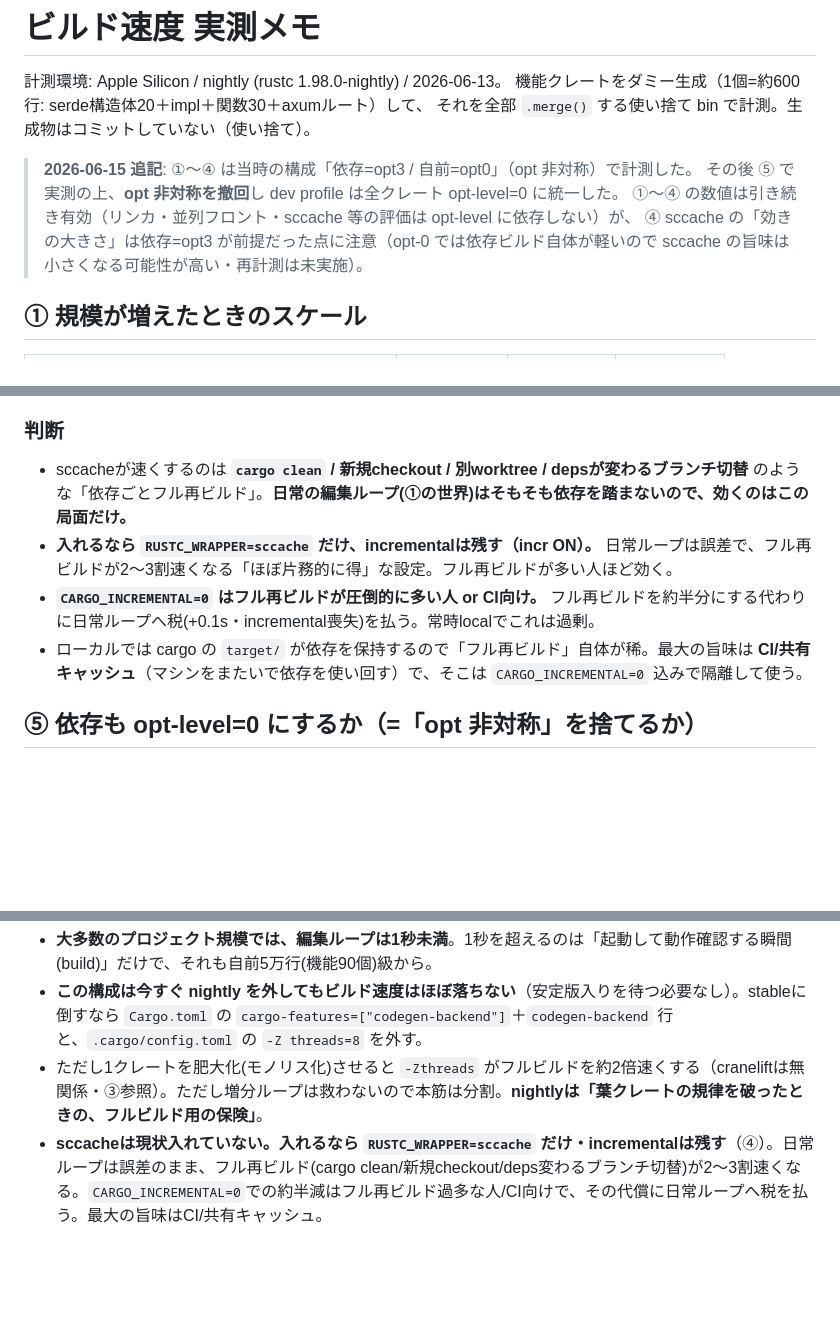
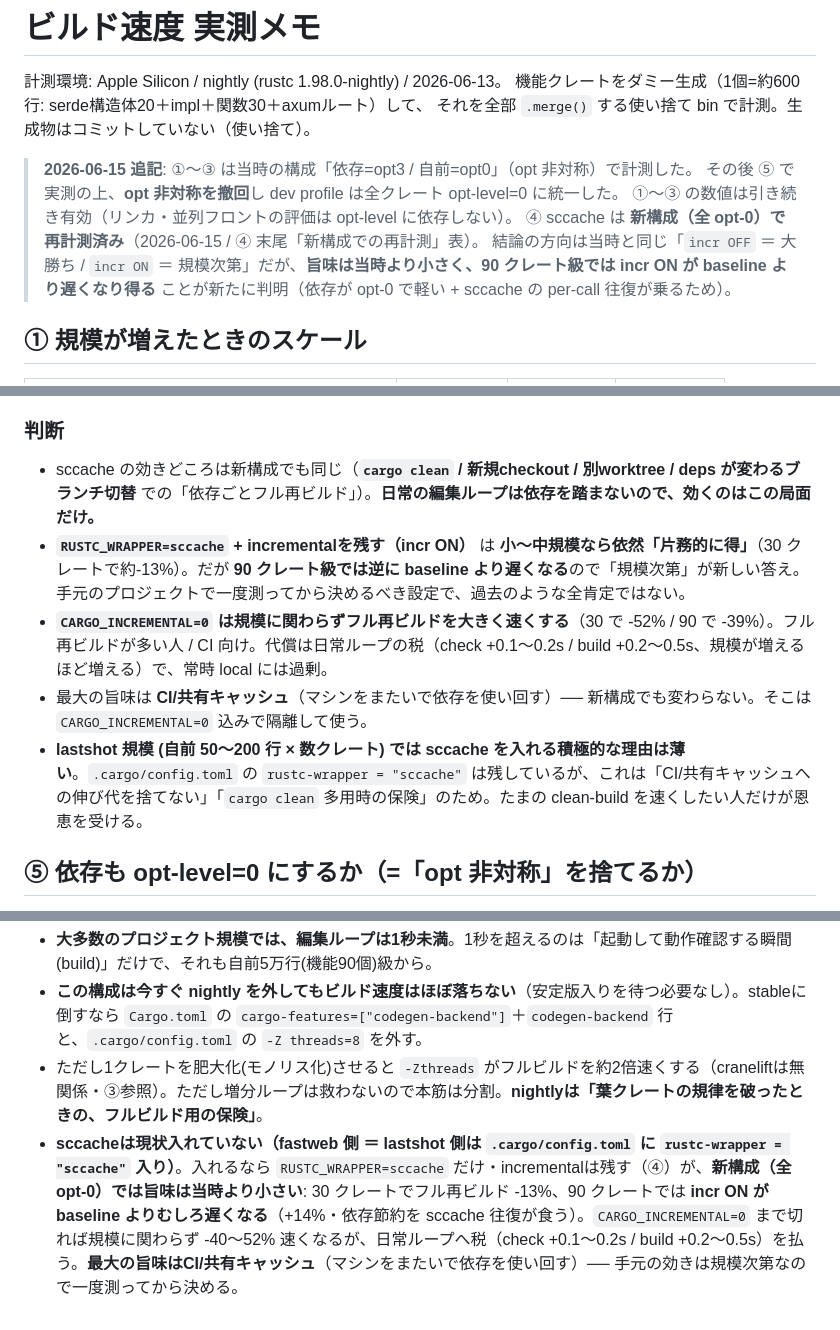
Before and after one commit to daijinload/eikodan, a Markdown page: fastweb/BENCHMARK.md, 3 parts joined by grey strips. Drawn GitHub-style; blank space fills up the shorter version.

```diff
--- a/fastweb/BENCHMARK.md
+++ b/fastweb/BENCHMARK.md
@@ -4,11 +4,12 @@
 機能クレートをダミー生成（1個=約600行: serde構造体20＋impl＋関数30＋axumルート）して、
 それを全部 `.merge()` する使い捨て bin で計測。生成物はコミットしていない（使い捨て）。
 
-> **2026-06-15 追記**: ①〜④ は当時の構成「依存=opt3 / 自前=opt0」（opt 非対称）で計測した。
+> **2026-06-15 追記**: ①〜③ は当時の構成「依存=opt3 / 自前=opt0」（opt 非対称）で計測した。
 > その後 ⑤ で実測の上、**opt 非対称を撤回**し dev profile は全クレート opt-level=0 に統一した。
-> ①〜④ の数値は引き続き有効（リンカ・並列フロント・sccache 等の評価は opt-level に依存しない）が、
-> ④ sccache の「効きの大きさ」は依存=opt3 が前提だった点に注意（opt-0 では依存ビルド自体が軽いので
-> sccache の旨味は小さくなる可能性が高い・再計測は未実施）。
+> ①〜③ の数値は引き続き有効（リンカ・並列フロントの評価は opt-level に依存しない）。
+> ④ sccache は **新構成（全 opt-0）で再計測済み**（2026-06-15 / ④ 末尾「新構成での再計測」表）。
+> 結論の方向は当時と同じ「`incr OFF` ＝ 大勝ち / `incr ON` ＝ 規模次第」だが、**旨味は当時より小さく、90 クレート級では
+> incr ON が baseline より遅くなり得る** ことが新たに判明（依存が opt-0 で軽い + sccache の per-call 往復が乗るため）。
 
 ## ① 規模が増えたときのスケール
 
@@ -113,9 +150,10 @@ sccache は `RUSTC_WRAPPER` で挟むのでビルドフラグ(lld / cranelift /
 ### 判断
 
-- sccacheが速くするのは **`cargo clean` / 新規checkout / 別worktree / depsが変わるブランチ切替** のような「依存ごとフル再ビルド」。**日常の編集ループ(①の世界)はそもそも依存を踏まないので、効くのはこの局面だけ。**
-- **入れるなら `RUSTC_WRAPPER=sccache` だけ、incrementalは残す（incr ON）。** 日常ループは誤差で、フル再ビルドが2〜3割速くなる「ほぼ片務的に得」な設定。フル再ビルドが多い人ほど効く。
-- **`CARGO_INCREMENTAL=0` はフル再ビルドが圧倒的に多い人 or CI向け。** フル再ビルドを約半分にする代わりに日常ループへ税(+0.1s・incremental喪失)を払う。常時localでこれは過剰。
-- ローカルでは cargo の `target/` が依存を保持するので「フル再ビルド」自体が稀。最大の旨味は **CI/共有キャッシュ**（マシンをまたいで依存を使い回す）で、そこは `CARGO_INCREMENTAL=0` 込みで隔離して使う。
+- sccache の効きどころは新構成でも同じ（**`cargo clean` / 新規checkout / 別worktree / deps が変わるブランチ切替** での「依存ごとフル再ビルド」）。**日常の編集ループは依存を踏まないので、効くのはこの局面だけ。**
+- **`RUSTC_WRAPPER=sccache` + incrementalを残す（incr ON）** は **小〜中規模なら依然「片務的に得」**（30 クレートで約-13%）。だが **90 クレート級では逆に baseline より遅くなる**ので「規模次第」が新しい答え。手元のプロジェクトで一度測ってから決めるべき設定で、過去のような全肯定ではない。
+- **`CARGO_INCREMENTAL=0` は規模に関わらずフル再ビルドを大きく速くする**（30 で -52% / 90 で -39%）。フル再ビルドが多い人 / CI 向け。代償は日常ループの税（check +0.1〜0.2s / build +0.2〜0.5s、規模が増えるほど増える）で、常時 local には過剰。
+- 最大の旨味は **CI/共有キャッシュ**（マシンをまたいで依存を使い回す）── 新構成でも変わらない。そこは `CARGO_INCREMENTAL=0` 込みで隔離して使う。
+- **lastshot 規模 (自前 50〜200 行 × 数クレート) では sccache を入れる積極的な理由は薄い**。`.cargo/config.toml` の `rustc-wrapper = "sccache"` は残しているが、これは「CI/共有キャッシュへの伸び代を捨てない」「`cargo clean` 多用時の保険」のため。たまの clean-build を速くしたい人だけが恩恵を受ける。
 
 ## ⑤ 依存も opt-level=0 にするか（=「opt 非対称」を捨てるか）
 
@@ -180,4 +218,4 @@ sccache をバイパスして純粋な opt-level コストを見る。ランタ
 - **大多数のプロジェクト規模では、編集ループは1秒未満**。1秒を超えるのは「起動して動作確認する瞬間(build)」だけで、それも自前5万行(機能90個)級から。
 - **この構成は今すぐ nightly を外してもビルド速度はほぼ落ちない**（安定版入りを待つ必要なし）。stableに倒すなら `Cargo.toml` の `cargo-features=["codegen-backend"]`＋`codegen-backend` 行と、`.cargo/config.toml` の `-Z threads=8` を外す。
 - ただし1クレートを肥大化(モノリス化)させると `-Zthreads` がフルビルドを約2倍速くする（craneliftは無関係・③参照）。ただし増分ループは救わないので本筋は分割。**nightlyは「葉クレートの規律を破ったときの、フルビルド用の保険」**。
-- **sccacheは現状入れていない。入れるなら `RUSTC_WRAPPER=sccache` だけ・incrementalは残す**（④）。日常ループは誤差のまま、フル再ビルド(cargo clean/新規checkout/deps変わるブランチ切替)が2〜3割速くなる。`CARGO_INCREMENTAL=0`での約半減はフル再ビルド過多な人/CI向けで、その代償に日常ループへ税を払う。最大の旨味はCI/共有キャッシュ。
+- **sccacheは現状入れていない（fastweb 側 ＝ lastshot 側は `.cargo/config.toml` に `rustc-wrapper = "sccache"` 入り）**。入れるなら `RUSTC_WRAPPER=sccache` だけ・incrementalは残す（④）が、**新構成（全 opt-0）では旨味は当時より小さい**: 30 クレートでフル再ビルド -13%、90 クレートでは **incr ON が baseline よりむしろ遅くなる**（+14%・依存節約を sccache 往復が食う）。`CARGO_INCREMENTAL=0` まで切れば規模に関わらず -40〜52% 速くなるが、日常ループへ税（check +0.1〜0.2s / build +0.2〜0.5s）を払う。**最大の旨味はCI/共有キャッシュ**（マシンをまたいで依存を使い回す）── 手元の効きは規模次第なので一度測ってから決める。
```
Also changed, not shown: other parts of fastweb/BENCHMARK.md (+36 -0 lines), lastshot/COLD-START.md (+4 -2 lines), lastshot/FAST-RUST.md (+6 -3 lines).
